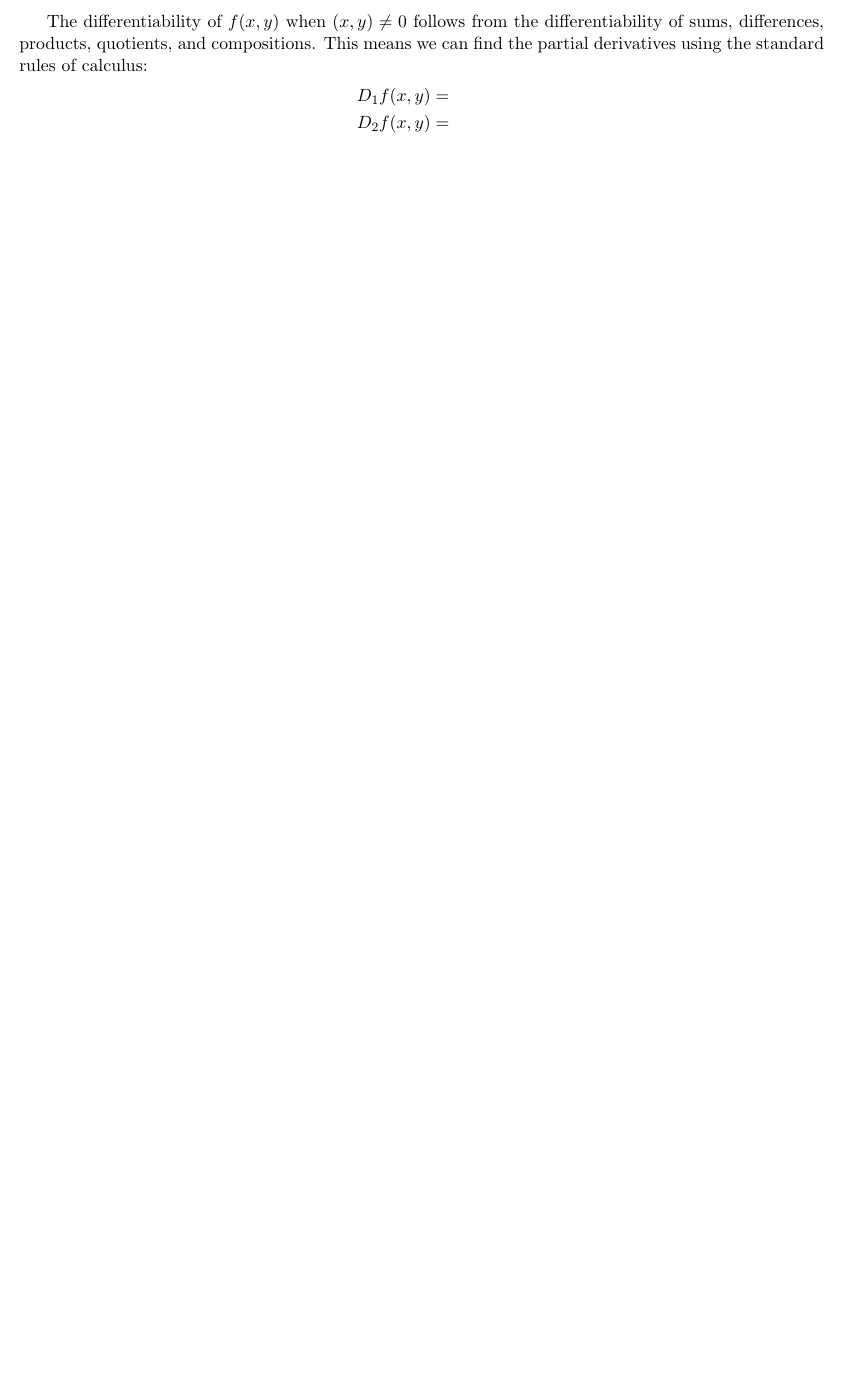
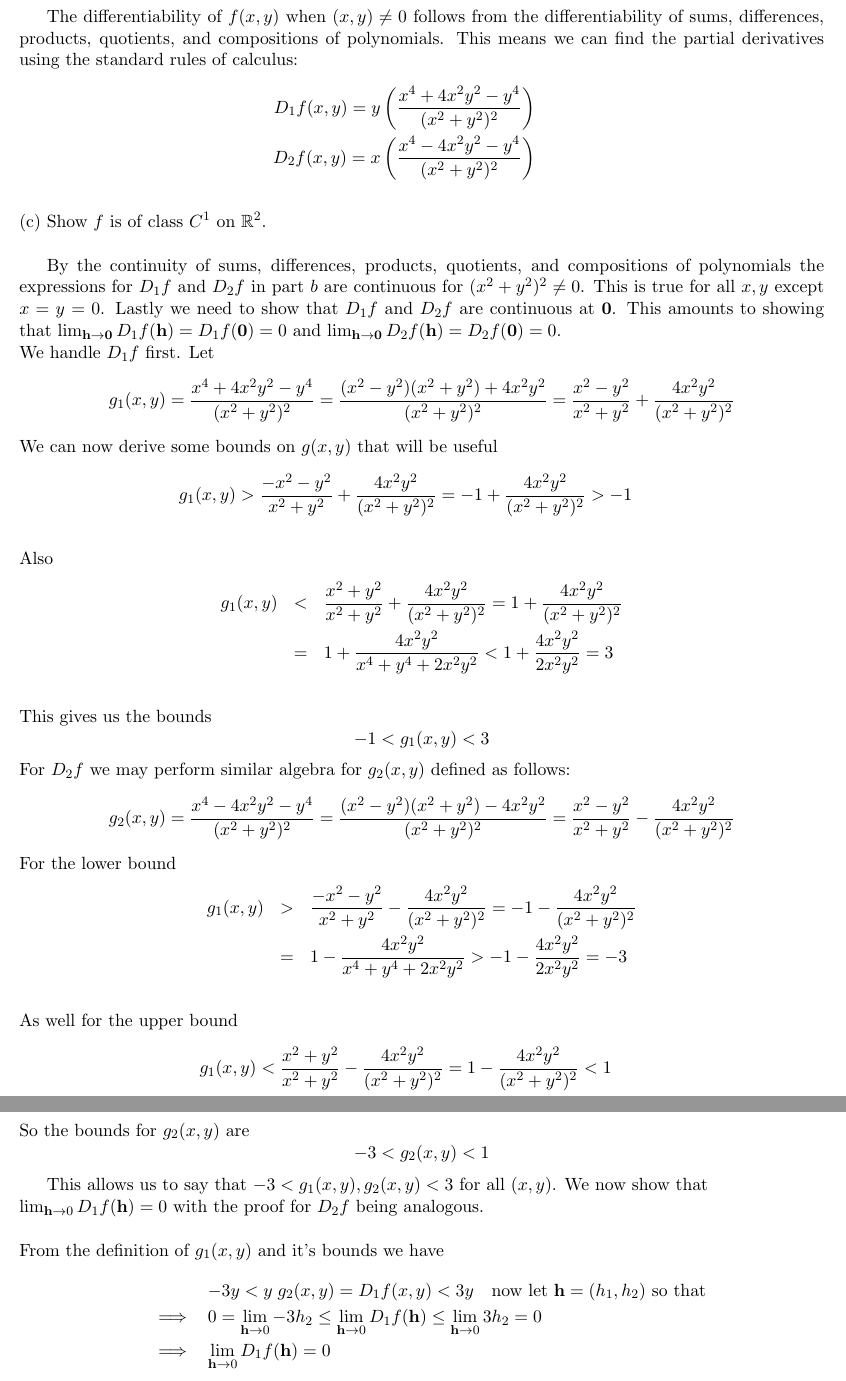
Before and after one commit to documentHouse/Real-Analysis-II-Daily-Assignments, a LaTeX problem sheet (DailyAssignment4/DailyAssignment4.tex): part of page 3 of 3 before the commit and two parts of pages 4 and 5 of 5 after it, the two joined at a grey line, cut so that both start at the same text, the shorter picture padded with empty space. Compiled offline with LaTeX, dvips and Ghostscript.

Commit message:
Finished the problems but left out the sketch for problem 5

```diff
--- a/DailyAssignment4/DailyAssignment4.tex
+++ b/DailyAssignment4/DailyAssignment4.tex
@@ -20,7 +20,7 @@
 
 \title{Real Analysis $\mathbb{II}$: \\ Daily Assignment 4}
 \author{Andrew Rickert}
-\date{Started: March 1, 2012 \\ \hspace{1pt} Ended: Month ??,  2012}                                           % Activate to display a given date or no date
+\date{Started: March 1, 2012 \\ \hspace{1pt} Ended: March 2,  2012}                                           % Activate to display a given date or no date
 
 \begin{document}
 \maketitle
@@ -157,10 +157,53 @@ D_2 f &=& f'(\textbf{0};\textbf{e}_1) = \lim_{t \to 0} \frac{f(\textbf{0} + t \t
 
 \noindent (b) Calculate $D_1 f$ and $D_2 f$ at $(x,y) \neq 0$. \\
 
-The differentiability of $f(x,y)$ when $(x,y) \neq 0$ follows from the differentiability of sums, differences, products, quotients, and compositions. This means we can find the partial derivatives using the standard rules of calculus:
+The differentiability of $f(x,y)$ when $(x,y) \neq 0$ follows from the differentiability of sums, differences, products, quotients, and compositions of polynomials. This means we can find the partial derivatives using the standard rules of calculus:
 \begin{eqnarray*}
-D_1 f (x,y) = \\
-D_2 f (x,y) = \\
+D_1 f (x,y) = y \left( \frac{x^4 + 4 x^2 y^2 - y^4}{(x^2 + y^2)^2} \right)\\
+D_2 f (x,y) = x \left( \frac{x^4 - 4 x^2 y^2 - y^4}{(x^2 + y^2)^2} \right)\\
+\end{eqnarray*}
+
+\noindent (c) Show $f$ is of class $C^1$ on $\mathbb{R}^2$.\\
+
+By the continuity of sums, differences, products, quotients, and compositions of polynomials the expressions for $D_1 f$ and $D_2 f$ in part $b$ are continuous for $(x^2 + y^2)^2 \neq 0$. This is true for all $x,y$ except $x = y = 0$. Lastly we need to show that $D_1 f$ and $D_2 f$ are continuous at $\textbf{0}$. This amounts to showing that $\lim_{ \textbf{h} \to \textbf{0}} D_1 f(\textbf{h}) = D_1 f(\textbf{0}) = 0$ and  $\lim_{ \textbf{h} \to \textbf{0}} D_2 f(\textbf{h}) = D_2 f(\textbf{0}) = 0$.\\
+\noindent We handle $D_1 f$ first. Let
+\[ g_1(x,y) =  \frac{x^4 + 4 x^2 y^2 - y^4}{(x^2 + y^2)^2} = \frac{(x^2-y^2)(x^2 + y^2) + 4 x^2 y^2}{(x^2 + y^2)^2} =  \frac{x^2-y^2}{x^2 + y^2}  + \frac{4 x^2 y^2}{(x^2 + y^2)^2} \]
+
+\noindent We can now derive some bounds on $g(x,y)$ that will be useful
+\begin{eqnarray*}
+g_1(x,y) > \frac{-x^2-y^2}{x^2 + y^2}  + \frac{4 x^2 y^2}{(x^2 + y^2)^2} = -1 + \frac{4 x^2 y^2}{(x^2 + y^2)^2} >  -1\\
+\end{eqnarray*}
+\noindent Also
+\begin{eqnarray*}
+g_1(x,y) &<& \frac{x^2 + y^2}{x^2 + y^2}  + \frac{4 x^2 y^2}{(x^2 + y^2)^2} = 1 + \frac{4 x^2 y^2}{(x^2 + y^2)^2}\\
+&=& 1 + \frac{4 x^2 y^2}{x^4 + y^4 + 2 x^2 y^2} < 1 + \frac{4 x^2 y^2}{2 x^2 y^2} = 3 \\
+\end{eqnarray*}
+
+\noindent This gives us the bounds
+\[ -1 < g_1(x,y) < 3 \]
+
+\noindent For $D_2 f$ we may perform similar algebra for $g_2(x,y)$ defined as follows:
+\[ g_2(x,y) =  \frac{x^4 - 4 x^2 y^2 - y^4}{(x^2 + y^2)^2} = \frac{(x^2-y^2)(x^2 + y^2) - 4 x^2 y^2}{(x^2 + y^2)^2} =  \frac{x^2-y^2}{x^2 + y^2}  - \frac{4 x^2 y^2}{(x^2 + y^2)^2} \]
+
+\noindent For the lower bound
+\begin{eqnarray*}
+g_1(x,y) &>& \frac{-x^2 - y^2}{x^2 + y^2}  - \frac{4 x^2 y^2}{(x^2 + y^2)^2} = -1 - \frac{4 x^2 y^2}{(x^2 + y^2)^2}\\
+&=& 1 - \frac{4 x^2 y^2}{x^4 + y^4 + 2 x^2 y^2} > -1 - \frac{4 x^2 y^2}{2 x^2 y^2} = -3 \\
+\end{eqnarray*}
+\noindent As well for the upper bound
+\begin{eqnarray*}
+g_1(x,y) < \frac{x^2+y^2}{x^2 + y^2}  - \frac{4 x^2 y^2}{(x^2 + y^2)^2} = 1 - \frac{4 x^2 y^2}{(x^2 + y^2)^2} < 1\\
+\end{eqnarray*}
+\noindent So the bounds for $g_2(x,y)$ are
+\[ -3 < g_2(x,y) < 1 \]
+
+This allows us to say that $-3 < g_1(x,y), g_2(x,y) < 3$ for all $(x,y)$. We now show that\\ $\lim_{\textbf{h} \to 0} D_1 f(\textbf{h}) = 0$ with the proof for $D_2 f$ being analogous.\\
+
+\noindent From the definition of $g_1(x,y)$ and it's bounds we have
+\begin{eqnarray*}
+ & &-3 y < y \;g_2(x,y) = D_1 f(x,y) < 3 y \quad \text{now let $\textbf{h} = (h_1,h_2)$ so that} \\
+ &\implies& 0 = \lim_{\textbf{h} \to 0} - 3 h_2 \le  \lim_{\textbf{h} \to 0} D_1 f(\textbf{h}) \le \lim_{\textbf{h} \to 0}  3 h_2 = 0 \\
+ &\implies&  \lim_{\textbf{h} \to 0} D_1 f(\textbf{h}) = 0
 \end{eqnarray*}
 
 
```
Also changed, not shown: DailyAssignment4/DailyAssignment4.tex (16 more changed lines).
